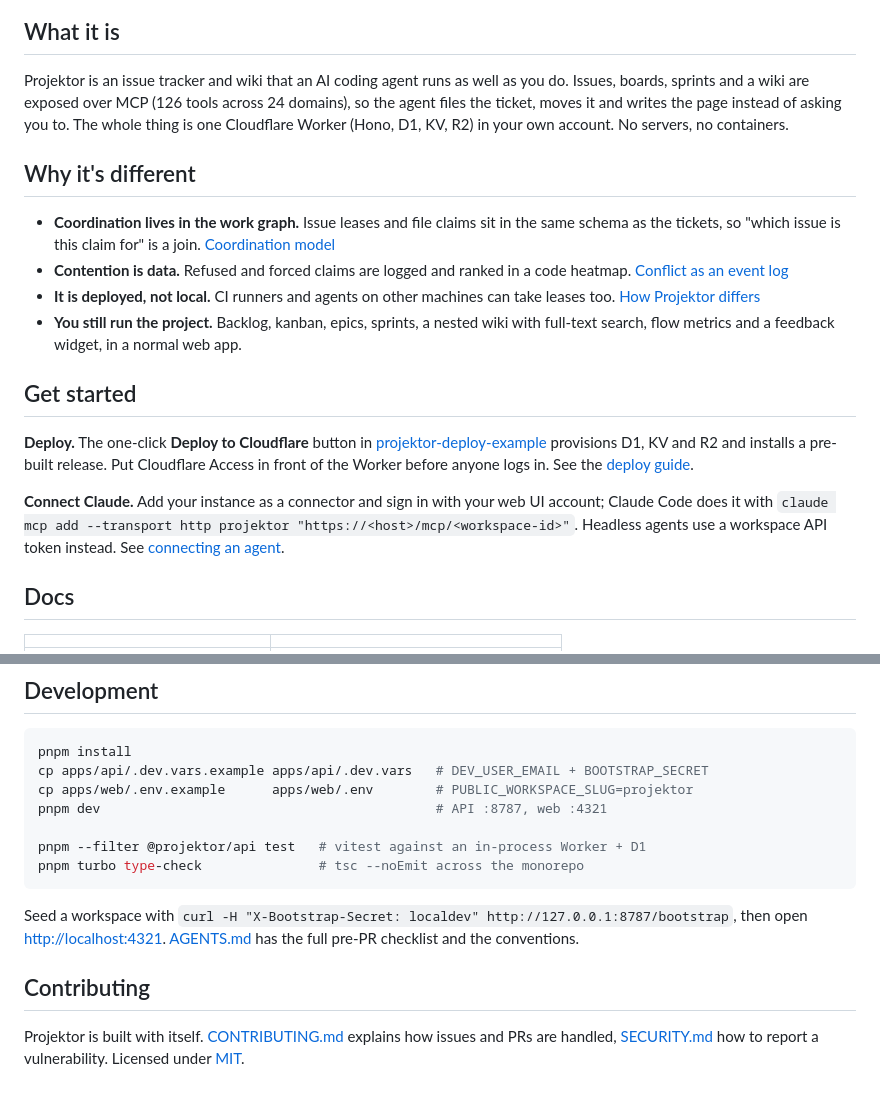
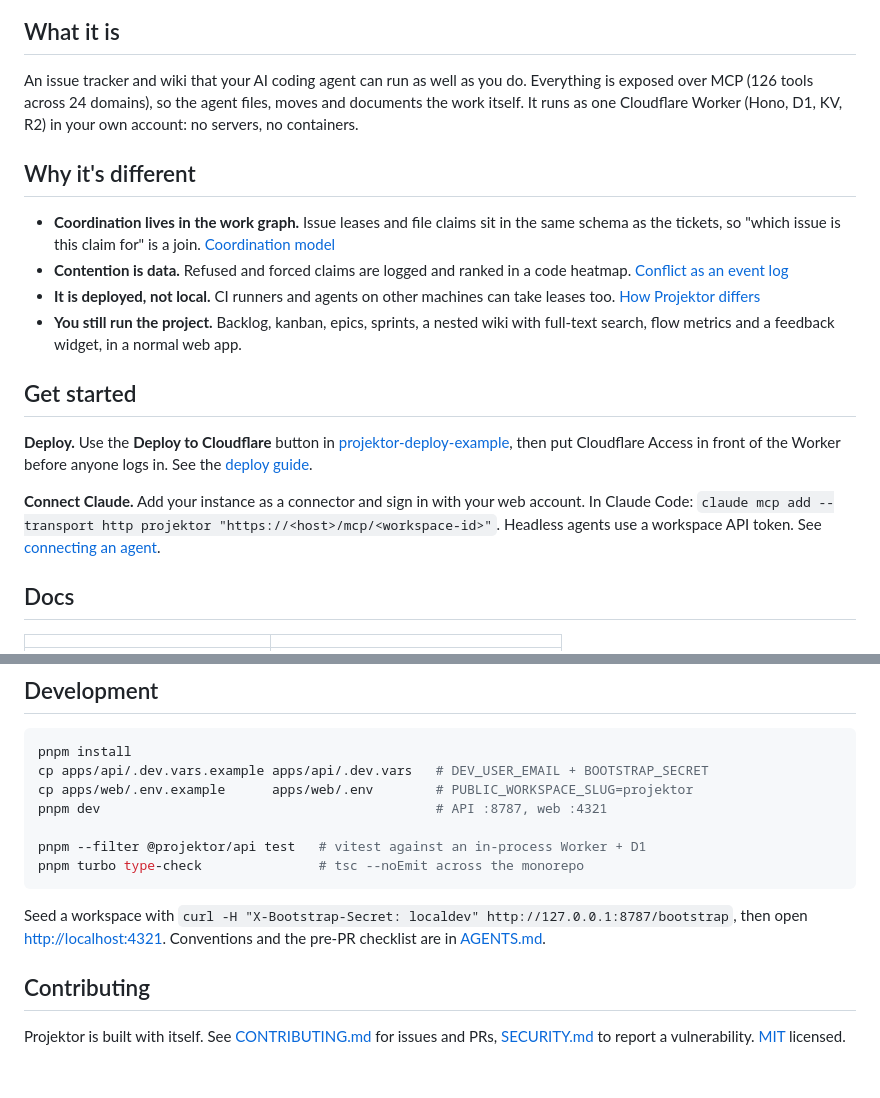
Before and after one commit to TAJD/projektor, a Markdown page: README.md, 2 parts joined by grey strips. Drawn GitHub-style.

Commit message:
docs: fix stale facts in coordination-model; tighten README
coordination-model.md: the session TTL is SESSION_TTL_SECONDS in
services/agent-identity.ts (no ACTIVE_TTL, no duplicate); agentless file
claims lapse after FILE_CLAIM_TTL_SECONDS (PROJ-928); drop references to
functions that no longer exist and cut the file-claim history to two
sentences, per PROJ-914. README: same content, fewer words.

Edited with the maintainer's explicit go-ahead despite PROJ-915.

Co-Authored-By: Claude Opus 5.5 <noreply@anthropic.com>
Claude-Session: https://claude.ai/code/session_01FEJYtADQ6MeqVn7b2pZrcJ

````diff
--- a/README.md
+++ b/README.md
@@ -14,11 +14,10 @@
 
 ## What it is
 
-Projektor is an issue tracker and wiki that an AI coding agent runs as well as you do.
-Issues, boards, sprints and a wiki are exposed over MCP
-(<!-- gen-mcp-stats:start -->126 tools across 24 domains<!-- gen-mcp-stats:end -->), so the
-agent files the ticket, moves it and writes the page instead of asking you to. The whole thing is one
-Cloudflare Worker (Hono, D1, KV, R2) in your own account. No servers, no containers.
+An issue tracker and wiki that your AI coding agent can run as well as you do. Everything
+is exposed over MCP (<!-- gen-mcp-stats:start -->126 tools across 24 domains<!-- gen-mcp-stats:end -->),
+so the agent files, moves and documents the work itself. It runs as one Cloudflare Worker
+(Hono, D1, KV, R2) in your own account: no servers, no containers.
 
 ## Why it's different
 
@@ -34,14 +33,14 @@ Cloudflare Worker (Hono, D1, KV, R2) in your own account. No servers, no contain
 
 ## Get started
 
-**Deploy.** The one-click **Deploy to Cloudflare** button in
-[projektor-deploy-example](https://github.com/TAJD/projektor-deploy-example) provisions D1,
-KV and R2 and installs a pre-built release. Put Cloudflare Access in front of the Worker
-before anyone logs in. See the [deploy guide](https://tajd.github.io/projektor/guides/deploying/).
+**Deploy.** Use the **Deploy to Cloudflare** button in
+[projektor-deploy-example](https://github.com/TAJD/projektor-deploy-example), then put
+Cloudflare Access in front of the Worker before anyone logs in.
+See the [deploy guide](https://tajd.github.io/projektor/guides/deploying/).
 
-**Connect Claude.** Add your instance as a connector and sign in with your web UI account;
-Claude Code does it with `claude mcp add --transport http projektor "https://<host>/mcp/<workspace-id>"`.
-Headless agents use a workspace API token instead. See
+**Connect Claude.** Add your instance as a connector and sign in with your web account.
+In Claude Code: `claude mcp add --transport http projektor "https://<host>/mcp/<workspace-id>"`.
+Headless agents use a workspace API token. See
 [connecting an agent](https://tajd.github.io/projektor/agents/mcp-connection/).
 
 ## Docs
@@ -67,11 +66,9 @@ pnpm turbo type-check               # tsc --noEmit across the monorepo
 ```
 
 Seed a workspace with `curl -H "X-Bootstrap-Secret: localdev" http://127.0.0.1:8787/bootstrap`,
-then open <http://localhost:4321>. [AGENTS.md](./AGENTS.md) has the full pre-PR checklist
-and the conventions.
+then open <http://localhost:4321>. Conventions and the pre-PR checklist are in [AGENTS.md](./AGENTS.md).
 
 ## Contributing
 
-Projektor is built with itself. [CONTRIBUTING.md](./CONTRIBUTING.md) explains how issues
-and PRs are handled, [SECURITY.md](./SECURITY.md) how to report a vulnerability. Licensed
-under [MIT](./LICENSE).
+Projektor is built with itself. See [CONTRIBUTING.md](./CONTRIBUTING.md) for issues and PRs,
+[SECURITY.md](./SECURITY.md) to report a vulnerability. [MIT](./LICENSE) licensed.
````
Also changed, not shown: 1 other file.
